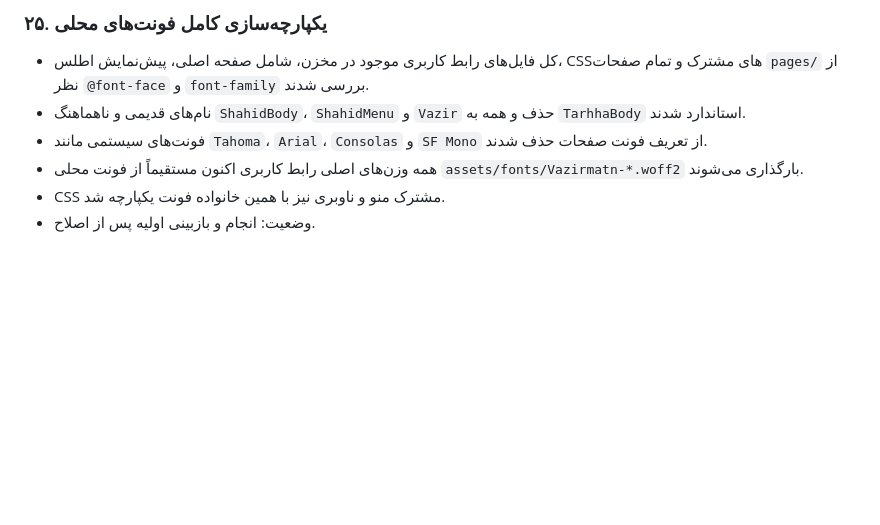
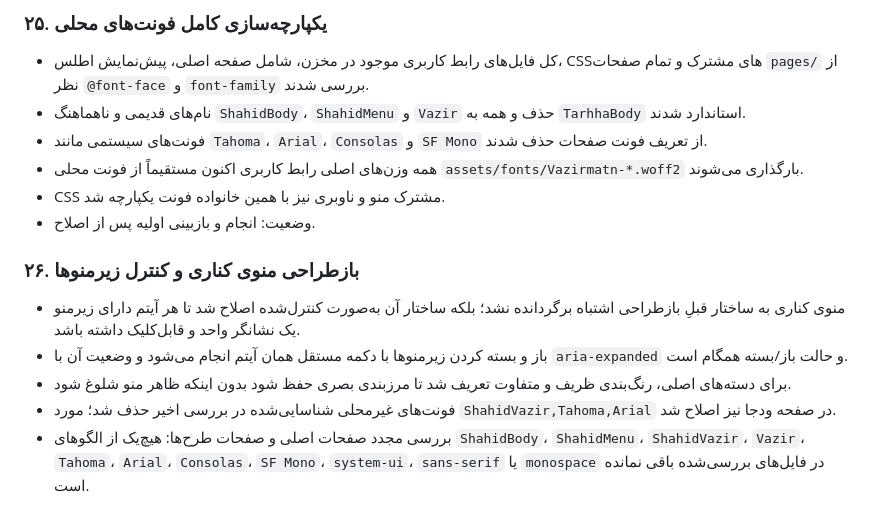
Before and after one commit to kazemi44468-bot/tarhha, a Markdown page: docs/project-status.md, the part around the change. Drawn GitHub-style; blank space fills up the shorter version.

Commit message:
ثبت اصلاحات منوی کناری و ممیزی فونت‌ها

```diff
--- a/docs/project-status.md
+++ b/docs/project-status.md
@@ -386,3 +386,11 @@ Commit بازنگری صفحه: 4c3e68117af1887292acf643f4ea5195141fdb74.
 - همه وزن‌های اصلی رابط کاربری اکنون مستقیماً از فونت محلی `assets/fonts/Vazirmatn-*.woff2` بارگذاری می‌شوند.
 - CSS مشترک منو و ناوبری نیز با همین خانواده فونت یکپارچه شد.
 - وضعیت: انجام و بازبینی اولیه پس از اصلاح.
+
+
+### ۲۶. بازطراحی منوی کناری و کنترل زیرمنوها
+- منوی کناری به ساختار قبلِ بازطراحی اشتباه برگردانده نشد؛ بلکه ساختار آن به‌صورت کنترل‌شده اصلاح شد تا هر آیتم دارای زیرمنو یک نشانگر واحد و قابل‌کلیک داشته باشد.
+- باز و بسته کردن زیرمنوها با دکمه مستقل همان آیتم انجام می‌شود و وضعیت آن با `aria-expanded` و حالت باز/بسته همگام است.
+- برای دسته‌های اصلی، رنگ‌بندی ظریف و متفاوت تعریف شد تا مرزبندی بصری حفظ شود بدون اینکه ظاهر منو شلوغ شود.
+- فونت‌های غیرمحلی شناسایی‌شده در بررسی اخیر حذف شد؛ مورد `ShahidVazir,Tahoma,Arial` در صفحه ودجا نیز اصلاح شد.
+- بررسی مجدد صفحات اصلی و صفحات طرح‌ها: هیچ‌یک از الگوهای `ShahidBody`، `ShahidMenu`، `ShahidVazir`، `Vazir`، `Tahoma`، `Arial`، `Consolas`، `SF Mono`، `system-ui`، `sans-serif` یا `monospace` در فایل‌های بررسی‌شده باقی نمانده است.
```
